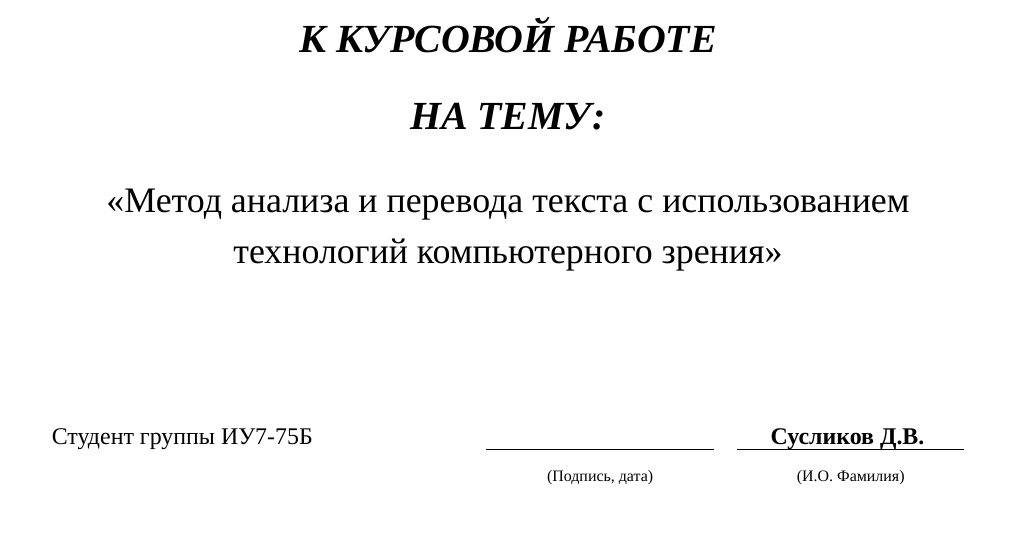
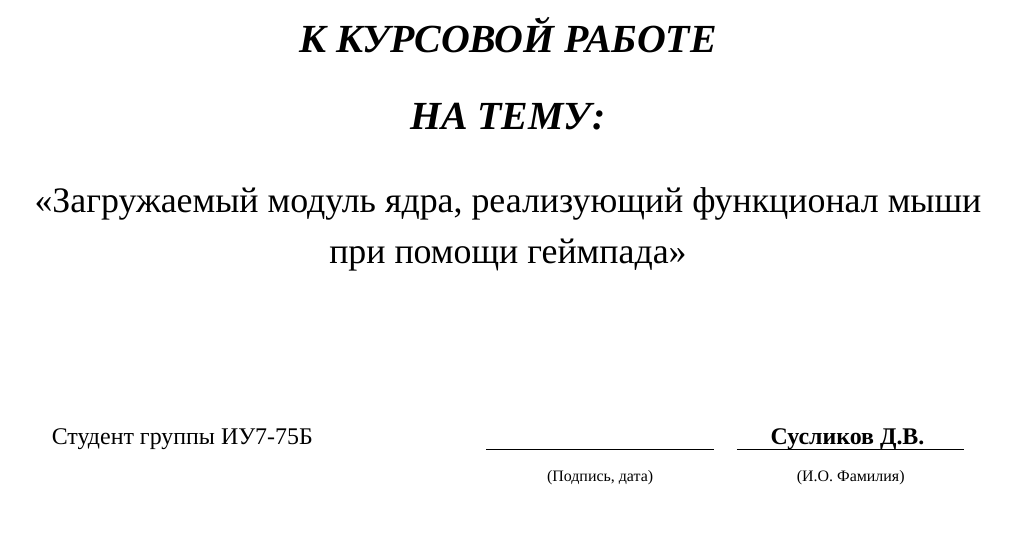
Before and after one commit to koret2090/OS_CW, a LaTeX document (tex_template/main.tex, which reads tex_template/00-title.tex): part of page 1 of 46, cut so that both start at the same text. Compiled offline with XeLaTeX; a missing font is replaced by an installed copy or a similar font; an older LaTeX class or package is replaced by its successor.

Commit message:
title fix

```diff
--- a/tex_template/00-title.tex
+++ b/tex_template/00-title.tex
@@ -37,7 +37,7 @@
 	\begin{center}
 		\fontsize{18pt}{0.6cm}\selectfont
 
-		<<Метод анализа и перевода текста с использованием технологий компьютерного зрения>>
+		<<Загружаемый модуль ядра, реализующий функционал мыши при помощи геймпада>>
 
 	\end{center}
 
```
Also changed, not shown: tex_template/main.pdf, 1 other file.
